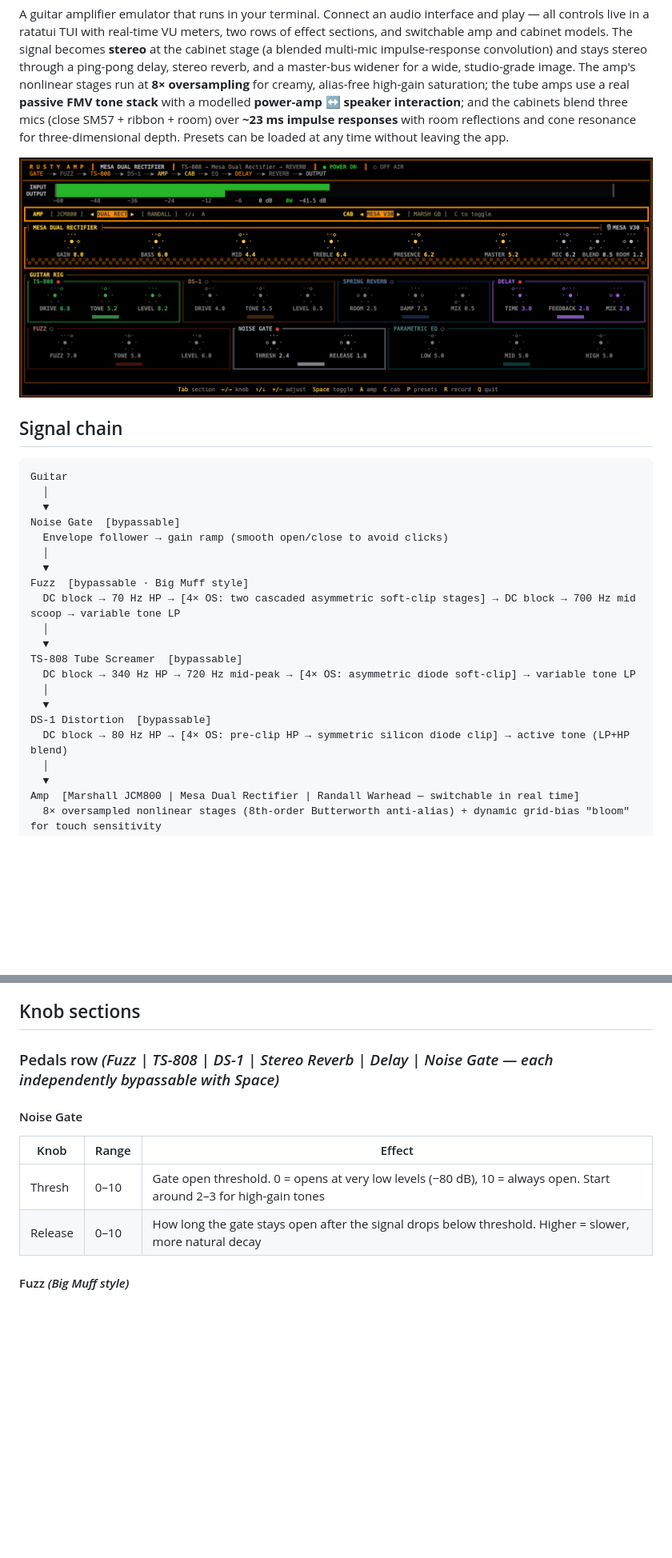
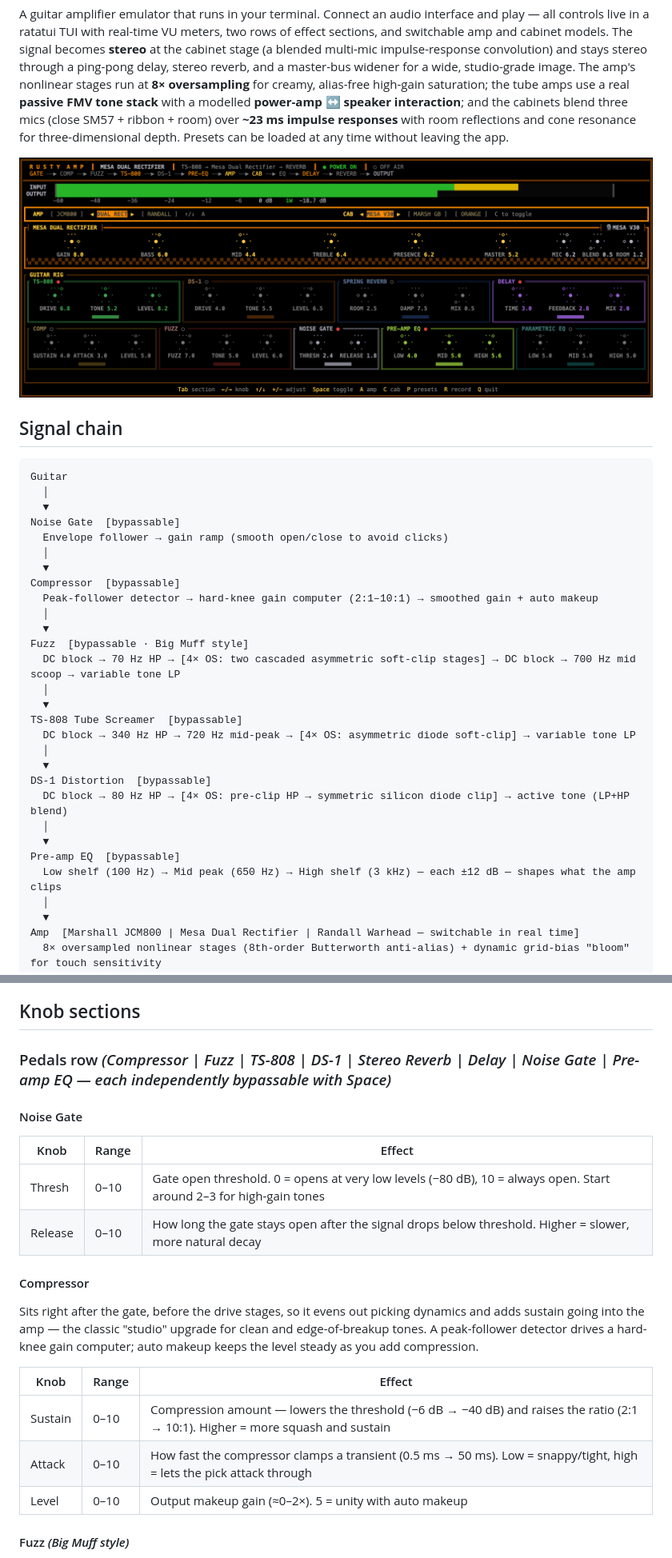
Before and after one commit to danylokravchenko/rusty-amp, a Markdown page: README.md, 2 parts joined by grey strips. Shown at 80% size. Drawn GitHub-style; pictures changed too: assets/screenshot.png; blank space fills up the shorter version.

```diff
--- a/README.md
+++ b/README.md
@@ -14,6 +14,10 @@ Noise Gate  [bypassable]
   Envelope follower → gain ramp (smooth open/close to avoid clicks)
   │
   ▼
+Compressor  [bypassable]
+  Peak-follower detector → hard-knee gain computer (2:1–10:1) → smoothed gain + auto makeup
+  │
+  ▼
 Fuzz  [bypassable · Big Muff style]
   DC block → 70 Hz HP → [4× OS: two cascaded asymmetric soft-clip stages] → DC block → 700 Hz mid scoop → variable tone LP
   │
@@ -24,6 +28,10 @@ TS-808 Tube Screamer  [bypassable]
   ▼
 DS-1 Distortion  [bypassable]
   DC block → 80 Hz HP → [4× OS: pre-clip HP → symmetric silicon diode clip] → active tone (LP+HP blend)
+  │
+  ▼
+Pre-amp EQ  [bypassable]
+  Low shelf (100 Hz) → Mid peak (650 Hz) → High shelf (3 kHz) — each ±12 dB — shapes what the amp clips
   │
   ▼
 Amp  [Marshall JCM800 | Mesa Dual Rectifier | Randall Warhead — switchable in real time]
@@ -126,7 +134,7 @@ Focus starts on the **selector row** (amp + cabinet). Tab moves into the pedals
 
 ## Knob sections
 
-### Pedals row  _(Fuzz | TS-808 | DS-1 | Stereo Reverb | Delay | Noise Gate — each independently bypassable with Space)_
+### Pedals row  _(Compressor | Fuzz | TS-808 | DS-1 | Stereo Reverb | Delay | Noise Gate | Pre-amp EQ — each independently bypassable with Space)_
 
 #### Noise Gate
 
@@ -134,6 +142,16 @@ Focus starts on the **selector row** (amp + cabinet). Tab moves into the pedals
 | ------ | ------- | -------- |
 | Thresh | 0–10 | Gate open threshold. 0 = opens at very low levels (−80 dB), 10 = always open. Start around 2–3 for high-gain tones |
 | Release | 0–10 | How long the gate stays open after the signal drops below threshold. Higher = slower, more natural decay |
+
+#### Compressor
+
+Sits right after the gate, before the drive stages, so it evens out picking dynamics and adds sustain going into the amp — the classic "studio" upgrade for clean and edge-of-breakup tones. A peak-follower detector drives a hard-knee gain computer; auto makeup keeps the level steady as you add compression.
+
+| Knob | Range | Effect |
+| ------ | ------- | -------- |
+| Sustain | 0–10 | Compression amount — lowers the threshold (−6 dB → −40 dB) and raises the ratio (2:1 → 10:1). Higher = more squash and sustain |
+| Attack | 0–10 | How fast the compressor clamps a transient (0.5 ms → 50 ms). Low = snappy/tight, high = lets the pick attack through |
+| Level | 0–10 | Output makeup gain (≈0–2×). 5 = unity with auto makeup |
 
 #### Fuzz  _(Big Muff style)_
 
```
Also changed, not shown: other parts of README.md (+27 -1 lines), 12 other files.
